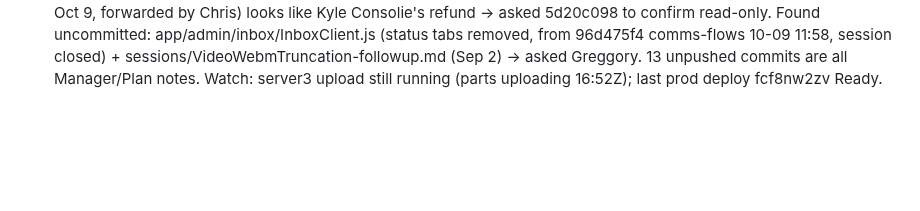
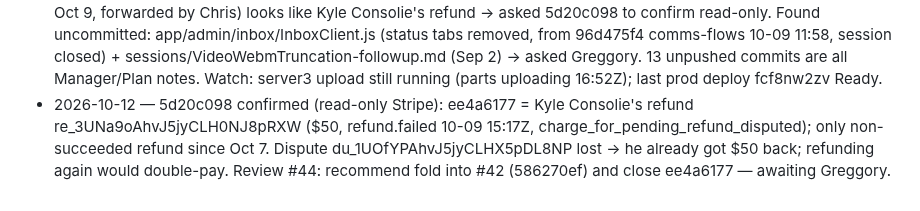
Before and after one commit to tlchatt/gymnasticbodies.com, a Markdown page: sessions/MANAGER.md, the part around the change. Drawn GitHub-style; blank space fills up the shorter version.

Commit message:
Manager: ee4a6177 is Consolie's refund

```diff
--- a/sessions/MANAGER.md
+++ b/sessions/MANAGER.md
@@ -209,3 +209,4 @@ Items waiting for a decision. A ruling turns each into a Technologic task (handl
 - 2026-10-12 — ROTATION: manager 987aa382 at ~85% context. Session note sessions/Manager-2026-10-08.md. Waiting on Greggory: chargeback plan/template/channel (5515a2a6), billing reminder test→go live by Oct 14 (48d314cf), Consolie correction (5d20c098), triage batch 1 (6e51a0f5), digest dispatch (f022eeac). New manager launched on L5.
 - 2026-10-12 — Successor manager launched: 97dab3f3-139d-4c56-b41e-ee6e128dd91a (pid 2592918, L5). It updates the Manager session ID line + CLAUDE.md pointer itself.
 - 2026-10-12 ~13:15 ET — Manager 97dab3f3 took over (window "Gymnastic Bodies manager takeover", L5); ID line + /var/www/Work/Gymfit/CLAUDE.md pointer updated; manager hours entry opened (no-task). Heads-up sent to all 4 workers (new address app-gymnasticbodies-com-e9). 5515a2a6 acked. Board task ee4a6177 (Failed Stripe refund, Oct 9, forwarded by Chris) looks like Kyle Consolie's refund → asked 5d20c098 to confirm read-only. Found uncommitted: app/admin/inbox/InboxClient.js (status tabs removed, from 96d475f4 comms-flows 10-09 11:58, session closed) + sessions/VideoWebmTruncation-followup.md (Sep 2) → asked Greggory. 13 unpushed commits are all Manager/Plan notes. Watch: server3 upload still running (parts uploading 16:52Z); last prod deploy fcf8nw2zv Ready.
+- 2026-10-12 — 5d20c098 confirmed (read-only Stripe): ee4a6177 = Kyle Consolie's refund re_3UNa9oAhvJ5jyCLH0NJ8pRXW ($50, refund.failed 10-09 15:17Z, charge_for_pending_refund_disputed); only non-succeeded refund since Oct 7. Dispute du_1UOfYPAhvJ5jyCLHX5pDL8NP lost → he already got $50 back; refunding again would double-pay. Review #44: recommend fold into #42 (586270ef) and close ee4a6177 — awaiting Greggory.
```
